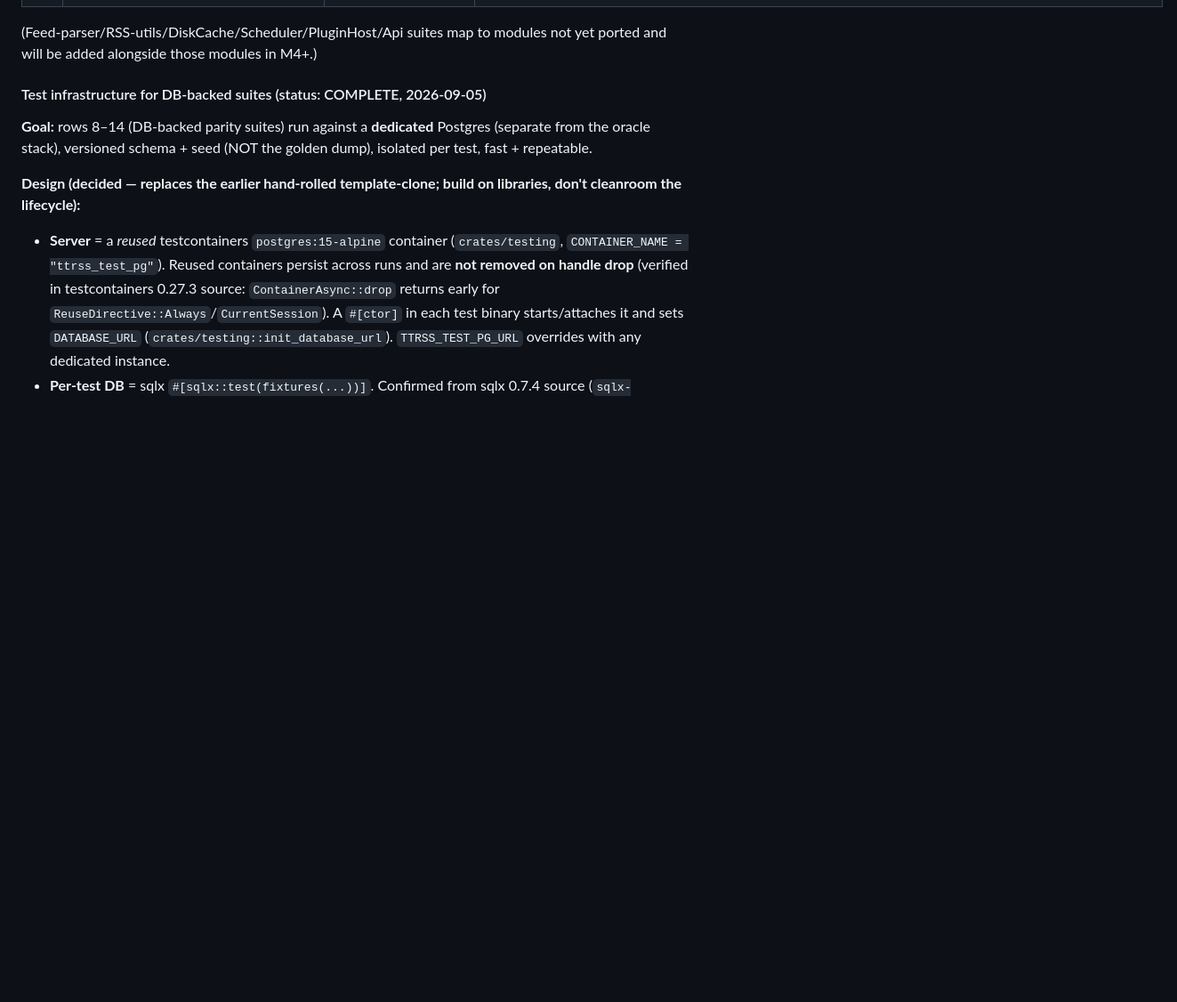
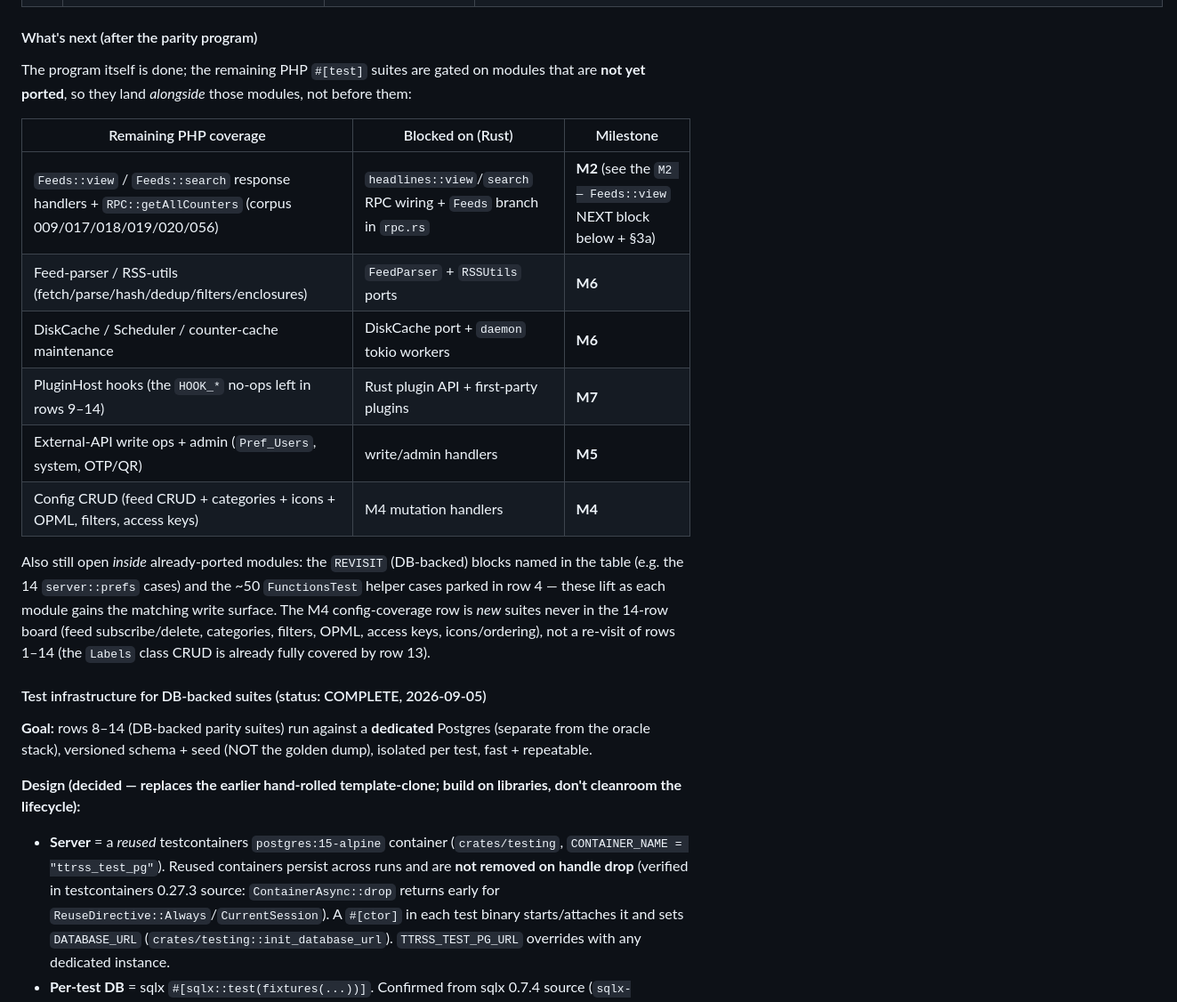
Before and after one commit to slydetector/ttrss-rust, a Markdown page: docs/plan.md, the part around one of its changes. Shown at 89% size. GitHub-like rendering; blank space fills up the shorter version.

Commit message:
docs: mark test-parity program COMPLETE (14/14) + what's-next map
Add a program-level completion banner to the test-parity section (14/14 rows,
572 pass/0 fail, clippy clean) and a 'What's next' table mapping the remaining
PHP suites to the milestones that gate them (M2 view/search, M4 config CRUD,
M5 admin/API, M6 feed engine, M7 plugins).

```diff
--- a/docs/plan.md
+++ b/docs/plan.md
@@ -461,8 +473,28 @@ the Rust port) and are parked as `REVISIT` blocks in the Rust test code:
 | 13 | `LabelsTest`/`LabelsIntegrationTest` (15/35) | `server::labels` | ✅ 50/50 ported (15 pure + 35 DB, `tests/labels_parity.rs`). New `server::labels` = the PHP `Labels` class: `label_to_feed_id`/`feed_to_label_id` (canonical i64 home; `article` re-exports), case-insensitive `find_id`/`find_caption`, `get_all`/`get_as_hash`, transactional `create`/`remove` (`remove` binds the varchar `ttrss_access_keys.feed_id` as a **string** — PHP PDO binds ints as strings), `add_article`/`remove_article`, `clear_cache`, `update_cache` + `get_labels_json` (string-level `Article::_get_labels` with the cache-hit-as-is semantics; `article::get_labels` delegates to it) |
 | 14 | `RPCTest` (10) | `server::rpc` | ✅ 10/10 ported (`tests/rpc_parity.rs`). PHP `RPC::mark`/`publ`/`delete` ported to `article::{mark, publ, delete}` (cleaned string params, Postgres-side `$1::boolean` cast like PDO string binding, `pub` request key for `publ`, `Null` output on empty `delete`), dispatched from `rpc.rs`; the `markSelected`/`publishSelected` arms were already present; tests seed a `Sess` with `uid = 1` (PHP `DbTestCase`'s `$_SESSION["uid"]`) |
 
-(Feed-parser/RSS-utils/DiskCache/Scheduler/PluginHost/Api suites map to modules
-not yet ported and will be added alongside those modules in M4+.)
+#### What's next (after the parity program)
+
+The program itself is done; the remaining PHP `#[test]` suites are gated on
+modules that are **not yet ported**, so they land *alongside* those modules, not
+before them:
+
+| Remaining PHP coverage | Blocked on (Rust) | Milestone |
+|---|---|---|
+| `Feeds::view` / `Feeds::search` response handlers + `RPC::getAllCounters` (corpus 009/017/018/019/020/056) | `headlines::view`/`search` RPC wiring + `Feeds` branch in `rpc.rs` | **M2** (see the `M2 — Feeds::view` NEXT block below + §3a) |
+| Feed-parser / RSS-utils (fetch/parse/hash/dedup/filters/enclosures) | `FeedParser` + `RSSUtils` ports | **M6** |
+| DiskCache / Scheduler / counter-cache maintenance | DiskCache port + `daemon` tokio workers | **M6** |
+| PluginHost hooks (the `HOOK_*` no-ops left in rows 9–14) | Rust plugin API + first-party plugins | **M7** |
+| External-API write ops + admin (`Pref_Users`, system, OTP/QR) | write/admin handlers | **M5** |
+| Config CRUD (feed CRUD + categories + icons + OPML, filters, access keys) | M4 mutation handlers | **M4** |
+
+Also still open *inside* already-ported modules: the `REVISIT` (DB-backed) blocks
+named in the table (e.g. the 14 `server::prefs` cases) and the ~50 `FunctionsTest`
+helper cases parked in row 4 — these lift as each module gains the matching write
+surface. The M4 config-coverage row is *new* suites never in the 14-row board
+(feed subscribe/delete, categories, filters, OPML, access keys, icons/ordering),
+not a re-visit of rows 1–14 (the `Labels` class CRUD is already fully covered by
+row 13).
 
 #### Test infrastructure for DB-backed suites (status: COMPLETE, 2026-09-05)
 
```
Also changed, not shown: other parts of docs/plan.md (+12 -0 lines).
